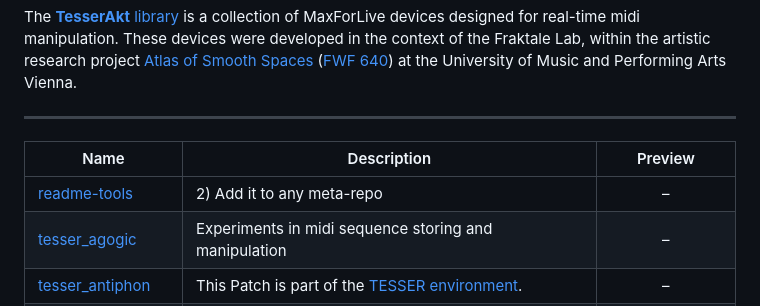
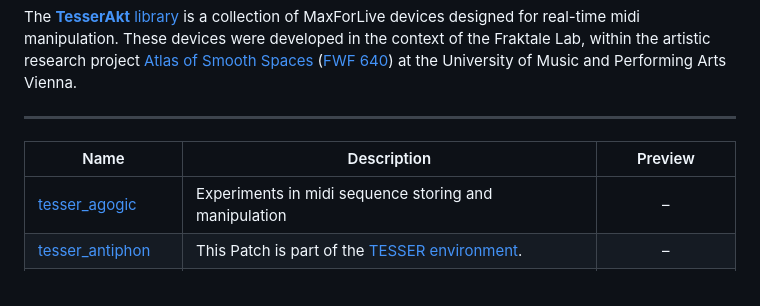
Before and after one commit to AdrianArtacho/TesserAkt, a Markdown page: README.md, the part around the change. Drawn GitHub-style.

Commit message:
cleared dummy sub

```diff
--- a/README.md
+++ b/README.md
@@ -7,7 +7,6 @@ The [**TesserAkt** library](https://bitbucket.org/AdrianArtacho/tesserakt/src/ma
 <!-- BEGIN: SUBMODULE_TABLE -->
 | Name | Description | Preview |
 | --- | --- | :---: |
-| [readme-tools](https://github.com/AdrianArtacho/readme-tools.git) | 2) Add it to any meta-repo | – |
 | [tesser_agogic](https://github.com/AdrianArtacho/tesser_agogic.git) | Experiments in midi sequence storing and manipulation | – |
 | [tesser_antiphon](https://AdrianArtacho@bitbucket.org/AdrianArtacho/tesser_antiphon.git) | This Patch is part of the [TESSER environment](https://bitbucket.org/AdrianArtacho/tesserakt/src/master/). | – |
 | [tesser_ascii](https://AdrianArtacho@bitbucket.org/AdrianArtacho/tesser_ascii.git) | This device converts ascii strings into list of numeric values and vice-versa. | – |
```
